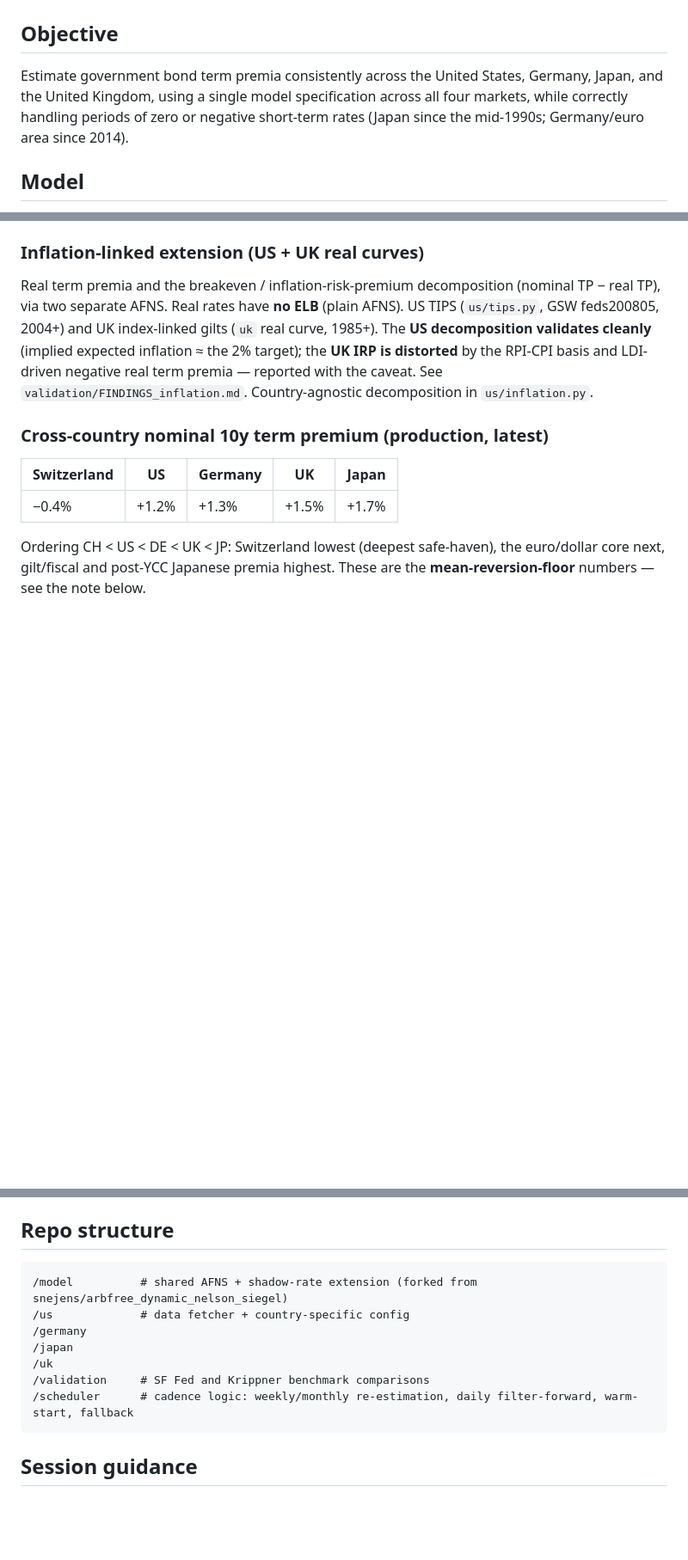
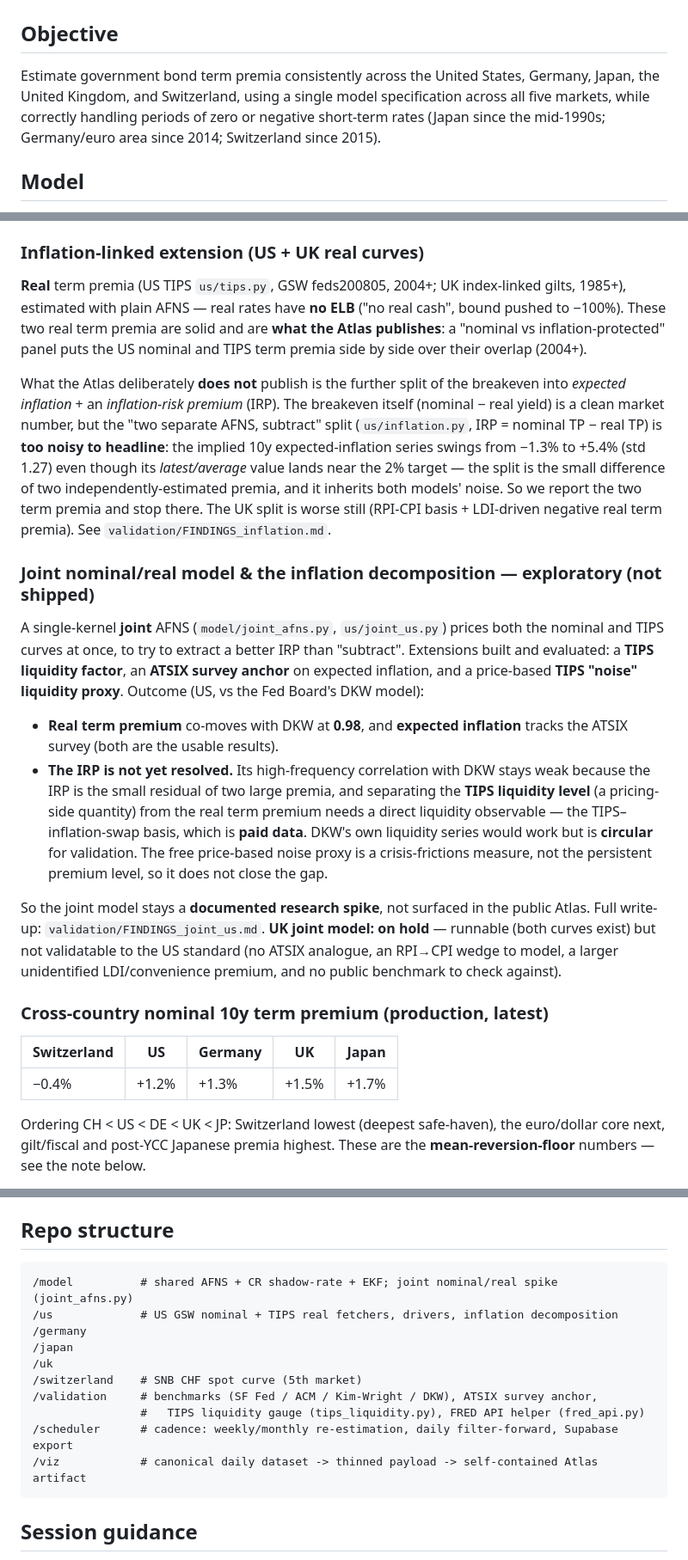
Before and after one commit to WillBtK/term_structure, a Markdown page: README.md, 3 parts joined by grey strips. Shown at 86% size. GitHub-like rendering; blank space fills up the shorter version.

````diff
--- a/README.md
+++ b/README.md
@@ -3,9 +3,10 @@
 ## Objective
 
 Estimate government bond term premia consistently across the United States,
-Germany, Japan, and the United Kingdom, using a single model specification
-across all four markets, while correctly handling periods of zero or negative
-short-term rates (Japan since the mid-1990s; Germany/euro area since 2014).
+Germany, Japan, the United Kingdom, and Switzerland, using a single model
+specification across all five markets, while correctly handling periods of zero or
+negative short-term rates (Japan since the mid-1990s; Germany/euro area since 2014;
+Switzerland since 2015).
 
 ## Model
 
@@ -242,14 +269,45 @@ and `viz/artifact.html`, and republishes the Atlas. See `scheduler/README.md`.
    safe-haven, currently negative). Added as the 5th market in the atlas.
 
 ### Inflation-linked extension (US + UK real curves)
-Real term premia and the breakeven / inflation-risk-premium decomposition
-(nominal TP − real TP), via two separate AFNS. Real rates have **no ELB** (plain
-AFNS). US TIPS (`us/tips.py`, GSW feds200805, 2004+) and UK index-linked gilts
-(`uk` real curve, 1985+). The **US decomposition validates cleanly** (implied
-expected inflation ≈ the 2% target); the **UK IRP is distorted** by the RPI-CPI
-basis and LDI-driven negative real term premia — reported with the caveat. See
-`validation/FINDINGS_inflation.md`. Country-agnostic decomposition in
-`us/inflation.py`.
+**Real** term premia (US TIPS `us/tips.py`, GSW feds200805, 2004+; UK
+index-linked gilts, 1985+), estimated with plain AFNS — real rates have **no ELB**
+("no real cash", bound pushed to −100%). These two real term premia are solid and
+are **what the Atlas publishes**: a "nominal vs inflation-protected" panel puts the
+US nominal and TIPS term premia side by side over their overlap (2004+).
+
+What the Atlas deliberately **does not** publish is the further split of the
+breakeven into *expected inflation* + an *inflation-risk premium* (IRP). The
+breakeven itself (nominal − real yield) is a clean market number, but the
+"two separate AFNS, subtract" split (`us/inflation.py`, IRP = nominal TP − real
+TP) is **too noisy to headline**: the implied 10y expected-inflation series swings
+from −1.3% to +5.4% (std 1.27) even though its *latest/average* value lands near
+the 2% target — the split is the small difference of two independently-estimated
+premia, and it inherits both models' noise. So we report the two term premia and
+stop there. The UK split is worse still (RPI-CPI basis + LDI-driven negative real
+term premia). See `validation/FINDINGS_inflation.md`.
+
+### Joint nominal/real model & the inflation decomposition — exploratory (not shipped)
+A single-kernel **joint** AFNS (`model/joint_afns.py`, `us/joint_us.py`) prices
+both the nominal and TIPS curves at once, to try to extract a better IRP than
+"subtract". Extensions built and evaluated: a **TIPS liquidity factor**, an
+**ATSIX survey anchor** on expected inflation, and a price-based **TIPS "noise"
+liquidity proxy**. Outcome (US, vs the Fed Board's DKW model):
+
+- **Real term premium** co-moves with DKW at **0.98**, and **expected inflation**
+  tracks the ATSIX survey (both are the usable results).
+- **The IRP is not yet resolved.** Its high-frequency correlation with DKW stays
+  weak because the IRP is the small residual of two large premia, and separating
+  the **TIPS liquidity level** (a pricing-side quantity) from the real term premium
+  needs a direct liquidity observable — the TIPS–inflation-swap basis, which is
+  **paid data**. DKW's own liquidity series would work but is **circular** for
+  validation. The free price-based noise proxy is a crisis-frictions measure, not
+  the persistent premium level, so it does not close the gap.
+
+So the joint model stays a **documented research spike**, not surfaced in the
+public Atlas. Full write-up: `validation/FINDINGS_joint_us.md`.
+**UK joint model: on hold** — runnable (both curves exist) but not validatable to
+the US standard (no ATSIX analogue, an RPI→CPI wedge to model, a larger unidentified
+LDI/convenience premium, and no public benchmark to check against).
 
 ### Cross-country nominal 10y term premium (production, latest)
 | Switzerland | US | Germany | UK | Japan |
@@ -276,13 +334,16 @@ are the **mean-reversion-floor** numbers — see the note below.
 ## Repo structure
 
 ```
-/model          # shared AFNS + shadow-rate extension (forked from snejens/arbfree_dynamic_nelson_siegel)
-/us             # data fetcher + country-specific config
+/model          # shared AFNS + CR shadow-rate + EKF; joint nominal/real spike (joint_afns.py)
+/us             # US GSW nominal + TIPS real fetchers, drivers, inflation decomposition
 /germany
 /japan
 /uk
-/validation     # SF Fed and Krippner benchmark comparisons
-/scheduler      # cadence logic: weekly/monthly re-estimation, daily filter-forward, warm-start, fallback
+/switzerland    # SNB CHF spot curve (5th market)
+/validation     # benchmarks (SF Fed / ACM / Kim-Wright / DKW), ATSIX survey anchor,
+                #   TIPS liquidity gauge (tips_liquidity.py), FRED API helper (fred_api.py)
+/scheduler      # cadence: weekly/monthly re-estimation, daily filter-forward, Supabase export
+/viz            # canonical daily dataset -> thinned payload -> self-contained Atlas artifact
 ```
 
 ## Session guidance
````
Also changed, not shown: other parts of README.md (+36 -10 lines), scheduler/README.md (+2 -2 lines), validation/FINDINGS_inflation.md (+12 -0 lines).
